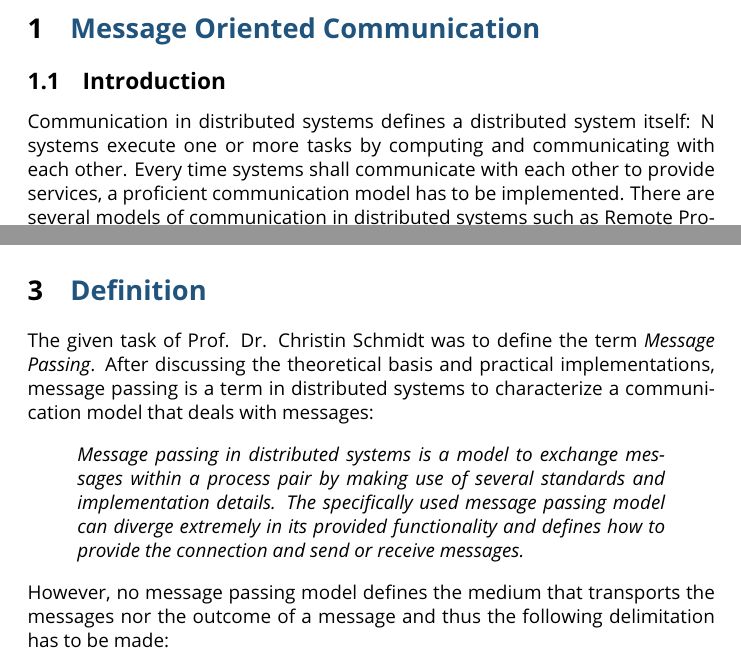
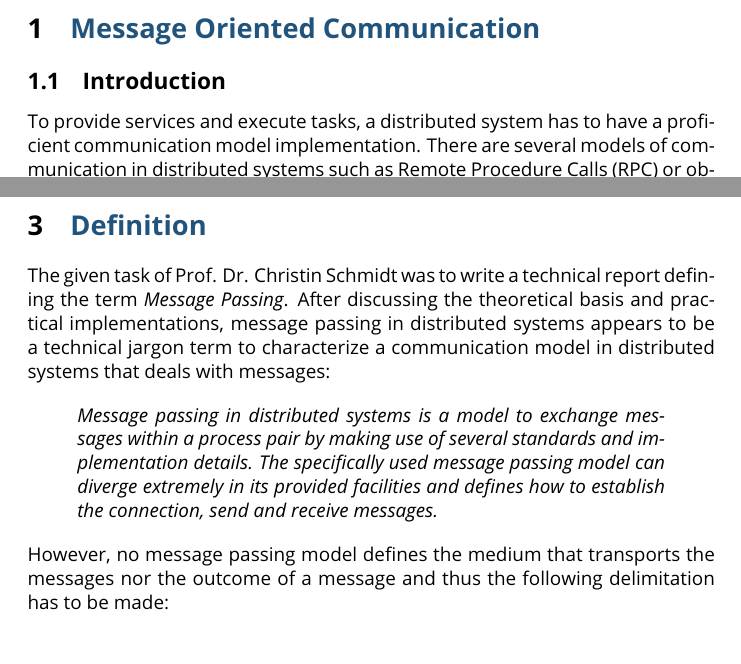
Before and after one commit to c-bebop/message_passing, a LaTeX paper (paper/message_passing.tex): two parts of pages 3 and 6 of 11, joined at a grey line, cut so that both start at the same text. Compiled offline with pdfLaTeX.

Commit message:
introduction revisedd

```diff
--- a/paper/message_passing.tex
+++ b/paper/message_passing.tex
@@ -95,7 +95,7 @@ Message passing in distributed systems is a model to exchange messages within a
 
 \subsection{\scshape{Introduction}}
 
-Communication in distributed systems defines a distributed system itself: N systems execute one or more tasks by computing and communicating with each other. Every time systems shall communicate with each other to provide services, a proficient communication model has to be implemented. There are several models of communication in distributed systems such as \gls{rpc} or object method invocation \cite[chap. 4.3 / p. 203]{tanenbaum}. With this paper I'll introduce you to the message passing model in distributed systems.\\
+To provide services and execute tasks, a distributed system has to have a proficient communication model implementation. There are several models of communication in distributed systems such as \gls{rpc} or object method invocation \cite[chap. 4.3 / p. 203]{tanenbaum}. With this paper I'm giving an  introduction to message passing in distributed systems.\\
 
 \noindent As human beings we already have a deep understanding of different models of message passing. While you read these words, I am passing a message to you, which seems to be a trivial thing to people who can read. In more philosophical terms, now that you are reading those words, a message is being passed from one entity (me, the writer) to another entity (you, the reader) which is obviously non trivial considering all the assumptions we would have to make to actually realize this message passing model between human beings.\\
 
@@ -157,10 +157,10 @@ To pass messages between processes is adding large overhead to the communication
 
 \section{\scshape{\textcolor{blue}{Definition}}}
 
-The given task of Prof. Dr. Christin Schmidt was to define the term \textit{Message Passing}. After discussing the theoretical basis and practical implementations, message passing is a term in distributed systems to characterize a communication model that deals with messages:
+The given task of Prof. Dr. Christin Schmidt was to write a technical report defining the term \textit{Message Passing}. After discussing the theoretical basis and practical implementations, message passing in distributed systems appears to be a technical jargon term to characterize a communication model in distributed systems that deals with messages:
 
 \begin{quote}
-\textit{Message passing in distributed systems is a model to exchange messages within a process pair by making use of several standards and implementation details. The specifically used message passing model can diverge extremely in its provided functionality and defines how to provide the connection and send or receive messages.}
+\textit{Message passing in distributed systems is a model to exchange messages within a process pair by making use of several standards and implementation details. The specifically used message passing model can diverge extremely in its provided facilities and defines how to establish the connection, send and receive messages.}
 \end{quote}
 
 \noindent However, no message passing model defines the medium that transports the messages nor the outcome of a message and thus the following delimitation has to be made:
```
